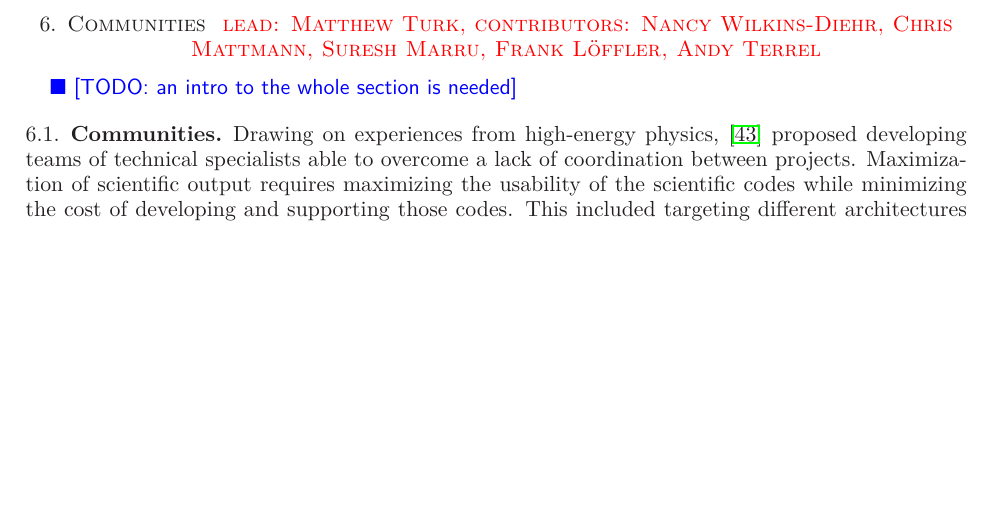
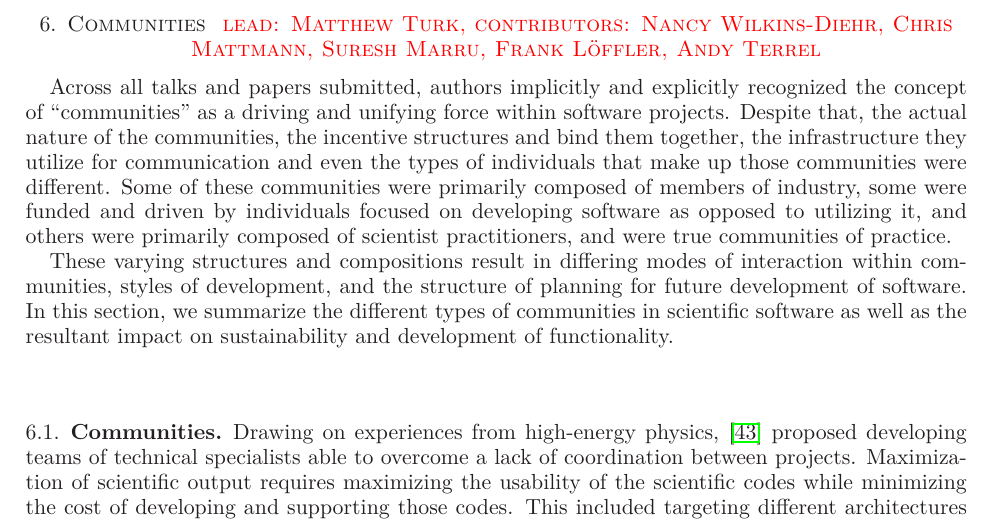
Before and after one commit to WSSSPE/meetings, a LaTeX paper (WSSSPE1_report/WSSSPE1_summary_report.tex): part of page 12 of 28, cut so that both start at the same text, the shorter picture padded with empty space. Compiled offline with LaTeX, dvips and Ghostscript.

Commit message:
Adding introduction to section 6.

```diff
--- a/WSSSPE1_report/WSSSPE1_summary_report.tex
+++ b/WSSSPE1_report/WSSSPE1_summary_report.tex
@@ -894,7 +894,21 @@ What are the possible career paths for a specialist software developer working a
 
 %There were a number of papers categorized under the Communities banner and so
 %two presenters each summarized half of the submissions in this area.
-\todo{an intro to the whole section is needed}
+Across all talks and papers submitted, authors implicitly and explicitly
+recognized the concept of ``communities'' as a driving and unifying force
+within software projects.  Despite that, the actual nature of the communities,
+the incentive structures and bind them together, the infrastructure they
+utilize for communication and even the types of individuals that make up those
+communities were different.  Some of these communities were primarily composed
+of members of industry, some were funded and driven by individuals focused on
+developing software as opposed to utilizing it, and others were primarily
+composed of scientist practitioners, and were true communities of practice.
+
+These varying structures and compositions result in differing modes of
+interaction within communities, styles of development, and the structure of
+planning for future development of software.  In this section, we summarize
+the different types of communities in scientific software as well as the
+resultant impact on sustainability and development of functionality.
 
 \subsection{Communities}
 
```
Also changed, not shown: WSSSPE1_report/WSSSPE1_summary_report.tex (3 more changed lines).
